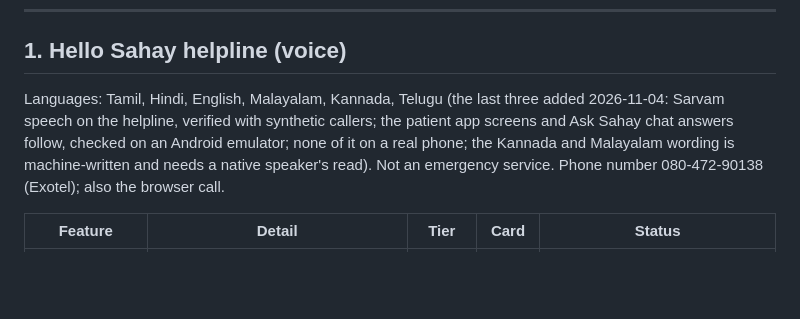
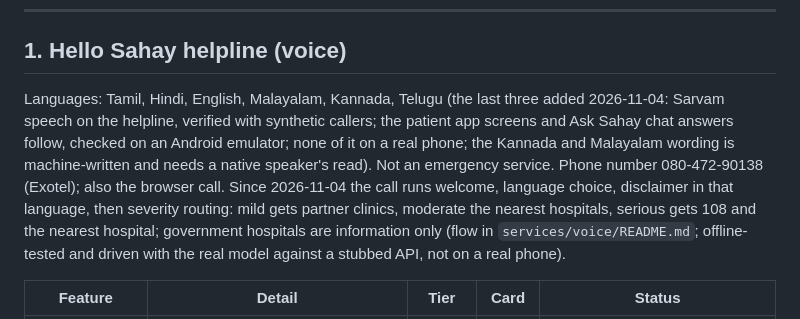
Before and after one commit to h-sane/hello-sahay, a Markdown page: docs/PRODUCT_FEATURES.md, the part around the change. Rendered like a GitHub page; blank space fills up the shorter version.

```diff
--- a/docs/PRODUCT_FEATURES.md
+++ b/docs/PRODUCT_FEATURES.md
@@ -23,7 +23,7 @@ Behind all five: one **backend API** (`services/api/`, FastAPI + PostgreSQL/pgve
 
 ## 1. Hello Sahay helpline (voice)
 
-Languages: Tamil, Hindi, English, Malayalam, Kannada, Telugu (the last three added 2026-11-04: Sarvam speech on the helpline, verified with synthetic callers; the patient app screens and Ask Sahay chat answers follow, checked on an Android emulator; none of it on a real phone; the Kannada and Malayalam wording is machine-written and needs a native speaker's read). Not an emergency service. Phone number 080-472-90138 (Exotel); also the browser call.
+Languages: Tamil, Hindi, English, Malayalam, Kannada, Telugu (the last three added 2026-11-04: Sarvam speech on the helpline, verified with synthetic callers; the patient app screens and Ask Sahay chat answers follow, checked on an Android emulator; none of it on a real phone; the Kannada and Malayalam wording is machine-written and needs a native speaker's read). Not an emergency service. Phone number 080-472-90138 (Exotel); also the browser call. Since 2026-11-04 the call runs welcome, language choice, disclaimer in that language, then severity routing: mild gets partner clinics, moderate the nearest hospitals, serious gets 108 and the nearest hospital; government hospitals are information only (flow in `services/voice/README.md`; offline-tested and driven with the real model against a stubbed API, not on a real phone).
 
 | Feature | Detail | Tier | Card | Status |
 |---|---|---|---|---|
```
Also changed, not shown: CLAUDE.md (+2 -0 lines), docs/ARCHITECTURE.md (+6 -6 lines).
